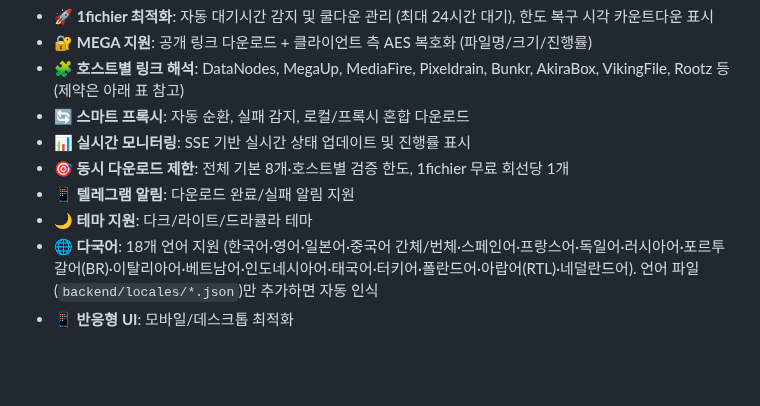
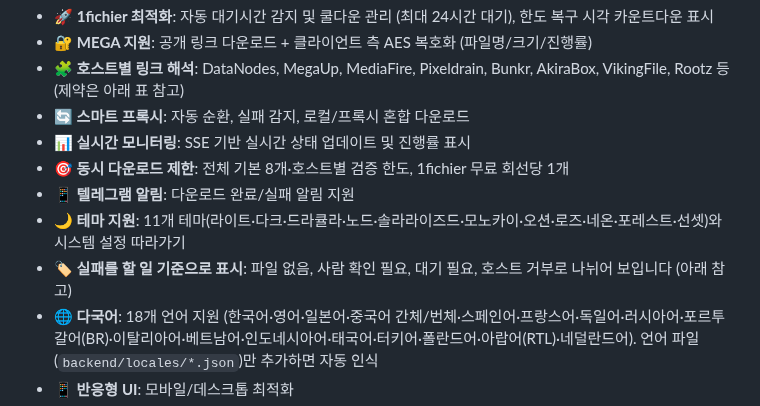
Before and after one commit to jshsakura/oc-proxy-downloader, a Markdown page: README_KR.md, the part around one of its changes. Drawn GitHub-style; blank space fills up the shorter version.

```diff
--- a/README_KR.md
+++ b/README_KR.md
@@ -15,7 +15,8 @@ FastAPI + Svelte 웹 앱으로, 파일 호스팅 링크를 해석해 다운로
 - 📊 **실시간 모니터링**: SSE 기반 실시간 상태 업데이트 및 진행률 표시
 - 🎯 **동시 다운로드 제한**: 전체 기본 8개·호스트별 검증 한도, 1fichier 무료 회선당 1개
 - 📱 **텔레그램 알림**: 다운로드 완료/실패 알림 지원
-- 🌙 **테마 지원**: 다크/라이트/드라큘라 테마
+- 🌙 **테마 지원**: 11개 테마(라이트·다크·드라큘라·노드·솔라라이즈드·모노카이·오션·로즈·네온·포레스트·선셋)와 시스템 설정 따라가기
+- 🏷️ **실패를 할 일 기준으로 표시**: 파일 없음, 사람 확인 필요, 대기 필요, 호스트 거부로 나뉘어 보입니다 (아래 참고)
 - 🌐 **다국어**: 18개 언어 지원 (한국어·영어·일본어·중국어 간체/번체·스페인어·프랑스어·독일어·러시아어·포르투갈어(BR)·이탈리아어·베트남어·인도네시아어·태국어·터키어·폴란드어·아랍어(RTL)·네덜란드어). 언어 파일(`backend/locales/*.json`)만 추가하면 자동 인식
 - 📱 **반응형 UI**: 모바일/데스크톱 최적화
 - 🛡️ **선택적 인증**: JWT 기반 보안 (선택사항)
```
Also changed, not shown: other parts of README_KR.md (+23 -4 lines), docs/HOSTER_CASES.md (+6 -0 lines), readme.md (+25 -5 lines), docs/preview/preview1.png, docs/preview/preview2.png.
